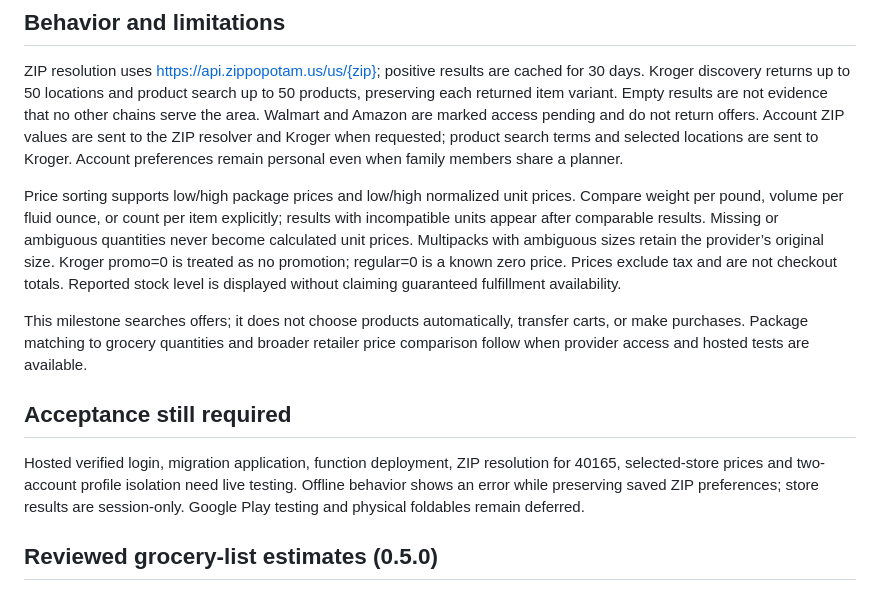
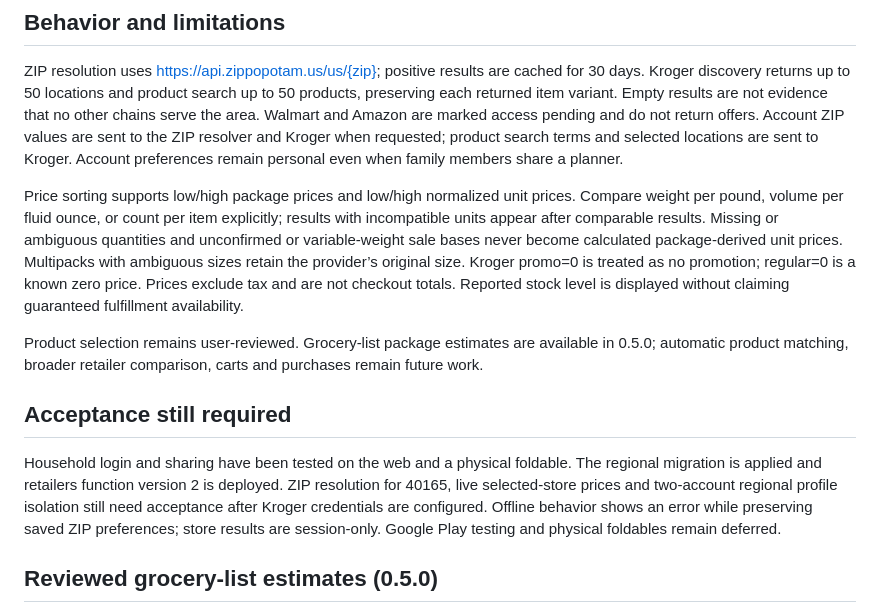
Before and after one commit to Bermieee/DinnerMap, a Markdown page: docs/regional-shopping-setup.md, the part around the change. Drawn GitHub-style.

```diff
--- a/docs/regional-shopping-setup.md
+++ b/docs/regional-shopping-setup.md
@@ -16,13 +16,13 @@ The DinnerMap test project now has all three schemas installed, shared-table Rea
 
 ZIP resolution uses https://api.zippopotam.us/us/{zip}; positive results are cached for 30 days. Kroger discovery returns up to 50 locations and product search up to 50 products, preserving each returned item variant. Empty results are not evidence that no other chains serve the area. Walmart and Amazon are marked access pending and do not return offers. Account ZIP values are sent to the ZIP resolver and Kroger when requested; product search terms and selected locations are sent to Kroger. Account preferences remain personal even when family members share a planner.
 
-Price sorting supports low/high package prices and low/high normalized unit prices. Compare weight per pound, volume per fluid ounce, or count per item explicitly; results with incompatible units appear after comparable results. Missing or ambiguous quantities never become calculated unit prices. Multipacks with ambiguous sizes retain the provider’s original size. Kroger promo=0 is treated as no promotion; regular=0 is a known zero price. Prices exclude tax and are not checkout totals. Reported stock level is displayed without claiming guaranteed fulfillment availability.
+Price sorting supports low/high package prices and low/high normalized unit prices. Compare weight per pound, volume per fluid ounce, or count per item explicitly; results with incompatible units appear after comparable results. Missing or ambiguous quantities and unconfirmed or variable-weight sale bases never become calculated package-derived unit prices. Multipacks with ambiguous sizes retain the provider’s original size. Kroger promo=0 is treated as no promotion; regular=0 is a known zero price. Prices exclude tax and are not checkout totals. Reported stock level is displayed without claiming guaranteed fulfillment availability.
 
-This milestone searches offers; it does not choose products automatically, transfer carts, or make purchases. Package matching to grocery quantities and broader retailer price comparison follow when provider access and hosted tests are available.
+Product selection remains user-reviewed. Grocery-list package estimates are available in 0.5.0; automatic product matching, broader retailer comparison, carts and purchases remain future work.
 
 ## Acceptance still required
 
-Hosted verified login, migration application, function deployment, ZIP resolution for 40165, selected-store prices and two-account profile isolation need live testing. Offline behavior shows an error while preserving saved ZIP preferences; store results are session-only. Google Play testing and physical foldables remain deferred.
+Household login and sharing have been tested on the web and a physical foldable. The regional migration is applied and retailers function version 2 is deployed. ZIP resolution for 40165, live selected-store prices and two-account regional profile isolation still need acceptance after Kroger credentials are configured. Offline behavior shows an error while preserving saved ZIP preferences; store results are session-only. Google Play testing and physical foldables remain deferred.
 
 ## Reviewed grocery-list estimates (0.5.0)
 
```
Also changed, not shown: docs/regional-shopping-validation.md (+15 -1 lines).
